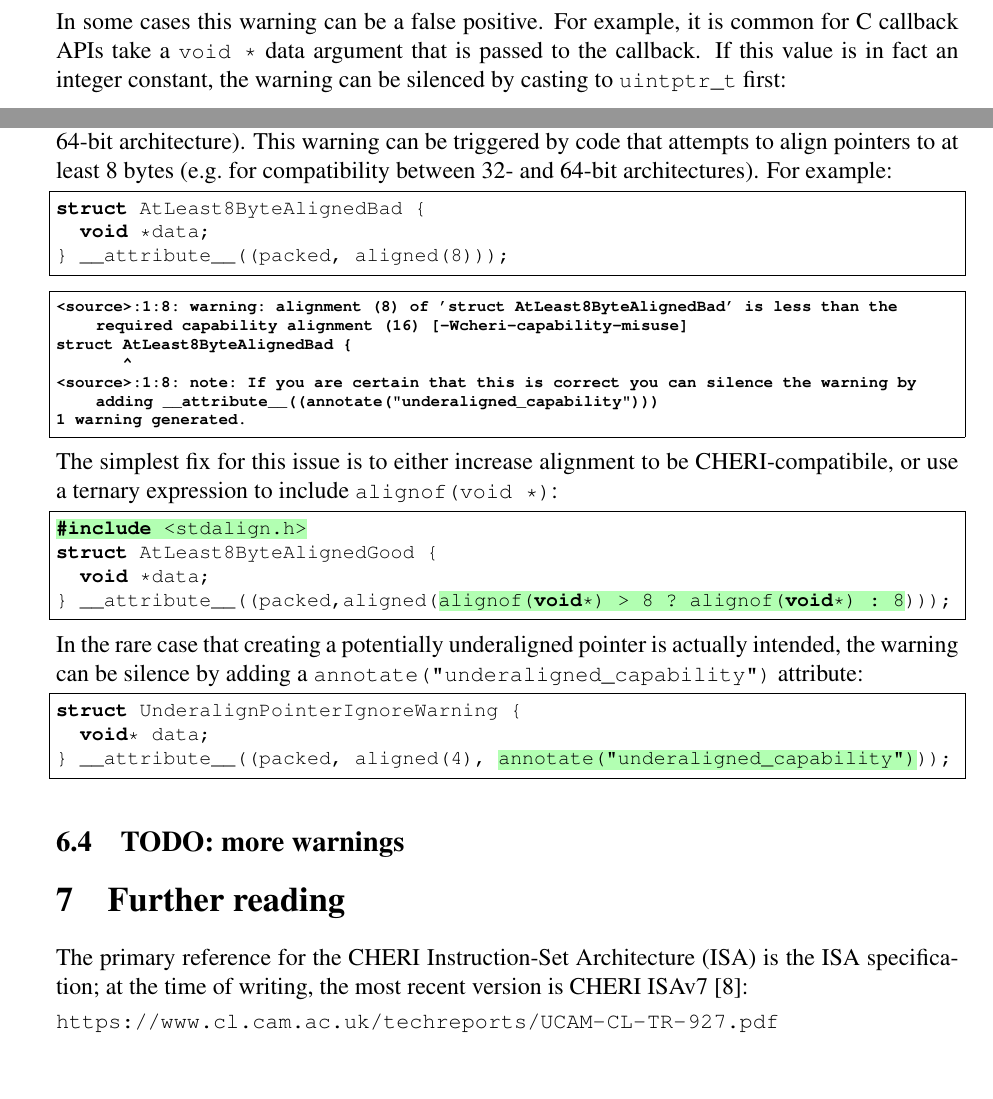
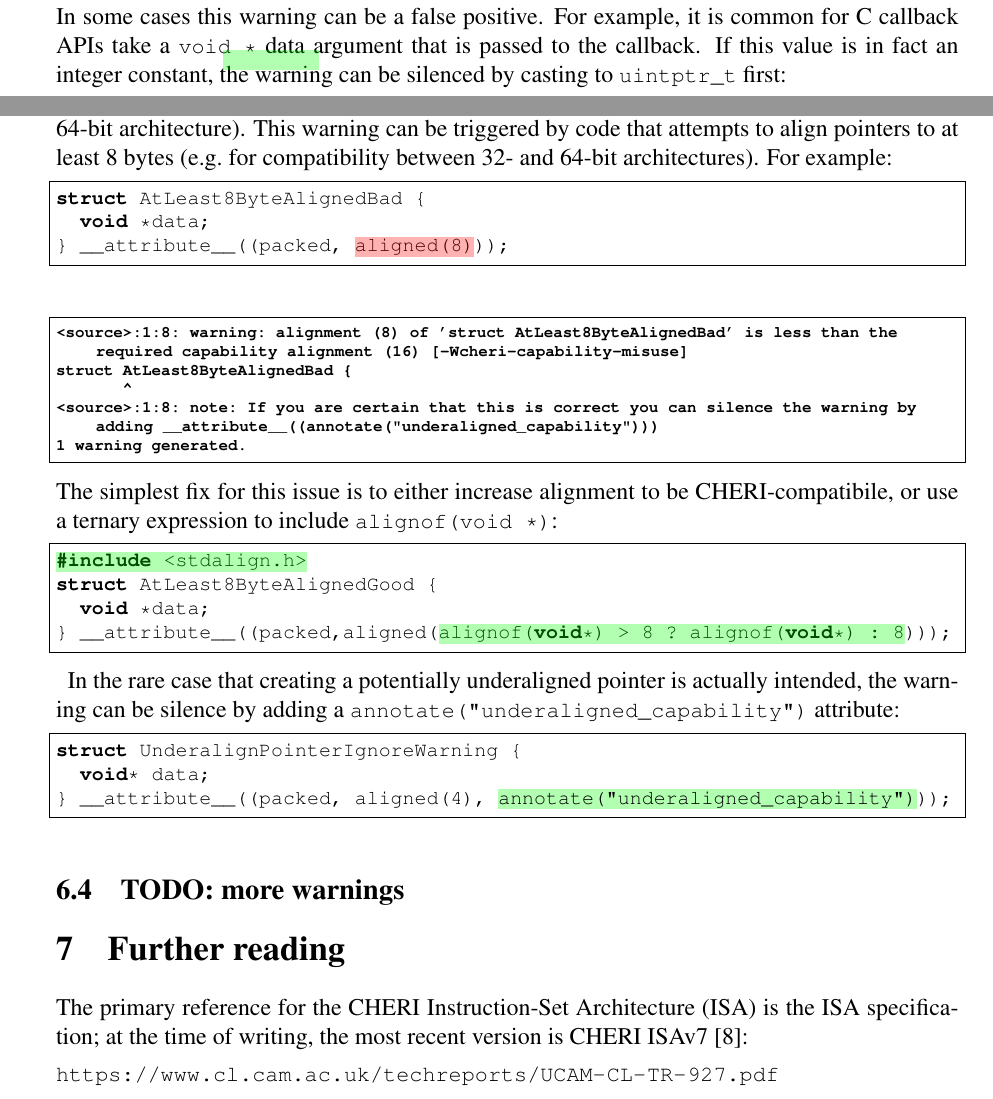
Before and after one commit to CTSRD-CHERI/cheri-c-programming, a LaTeX paper (cheri-c-programming.tex): two parts of pages 25 and 27 of 30 before the commit and two parts of pages 26 and 27 of 30 after it, joined at a grey line, cut so that both start at the same text, the shorter picture padded with empty space. Compiled offline with pdfLaTeX.

Commit message:
Try to workaround highlighting moving to different pages
Maybe moving the tikz code after the listing fixes it?

```diff
--- a/cheri-c-programming.tex
+++ b/cheri-c-programming.tex
@@ -1609,7 +1609,6 @@ char* example_good(£\vcpgfmark{StartGoodParamTy}£intptr_t£\vcpgfmark{EndGoodP
 In some cases this warning can be a false positive.
 For example, it is common for C callback APIs take a \cvoidstar data argument that is passed to the callback.
 If this value is in fact an integer constant, the warning can be silenced by casting to \cuintptrt first:
-\TikzListingHighlightStartEnd[green]{SilenceProv}
 \begin{clisting}[frame=single,numbers=left]
 void invoke_cb(void(*cb)(void*), void*);
 void callback(void* arg);
@@ -1670,12 +1670,12 @@ void set_ptr(pointer_and_flags* p, void* value) {
 This warning is triggered when packed structures contain pointers.
 As mentioned in \cref{sec:restricted-capability-locations}, pointers must always be aligned to a the size of a CHERI capability (16 bytes for a 64-bit architecture).
 This warning can be triggered by code that attempts to align pointers to at least 8 bytes (e.g.\ for compatibility between 32- and 64-bit architectures). For example:
-\TikzListingHighlightStartEnd[red]{BadAlignPacked}
 \begin{clisting}[frame=single]
 struct AtLeast8ByteAlignedBad {
   void *data;
-} __attribute__((packed, aligned(8)));
+} __attribute__((packed, £\vcpgfmark{StartBadAlignPacked}£aligned(8)£\vcpgfmark{EndBadAlignPacked}£));
 \end{clisting}
+\TikzListingHighlightStartEnd[red]{BadAlignPacked}
 \begin{compilerwarning}
 <source>:1:8: warning: alignment (8) of 'struct AtLeast8ByteAlignedBad' is less than the required capability alignment (16) [-Wcheri-capability-misuse]
 struct AtLeast8ByteAlignedBad {
@@ -1686,14 +1686,14 @@ struct AtLeast8ByteAlignedBad {
 %
 The simplest fix for this issue is to either increase alignment to be CHERI-compatibile, or use a ternary expression to include \ccode{alignof(\cvoidstar)}:
 %
-\TikzListingHighlightStartEnd[green]{FixAlign1}
-\TikzListingHighlightStartEnd[green]{FixAlign2}
 \begin{clisting}[frame=single]
 £\vcpgfmark{StartFixAlign1}£#include <stdalign.h>£\vcpgfmark{EndFixAlign1}£
 struct AtLeast8ByteAlignedGood {
   void *data;
 } __attribute__((packed,aligned(£\vcpgfmark{StartFixAlign2}£alignof(void*) > 8 ? alignof(void*) : 8£\vcpgfmark{EndFixAlign2}£)));
 \end{clisting}
+\TikzListingHighlightStartEnd[green]{FixAlign1}
+\TikzListingHighlightStartEnd[green]{FixAlign2}
 %
 In the rare case that creating a potentially underaligned pointer is actually intended, the warning can be silence by adding a \ccode{annotate("underaligned\_capability")} attribute:
 %
```
Also changed, not shown: cheri-c-programming.tex (5 more changed lines).
